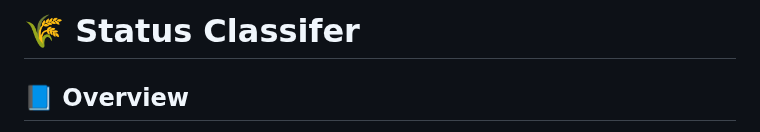
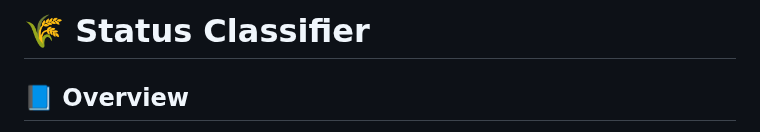
Before and after one commit to Iabdallllah/Intelligent-Crop-Irrigation-Advisor, a Markdown page: Data_Pre-processing/Status_Classifer_model/README.md, the part around the change. Rendered like a GitHub page.

```diff
--- a/Data_Pre-processing/Status_Classifer_model/README.md
+++ b/Data_Pre-processing/Status_Classifer_model/README.md
@@ -1,4 +1,4 @@
-# 🌾 Status Classifer
+# 🌾 Status Classifier
 
 ## 📘 Overview
 
```
